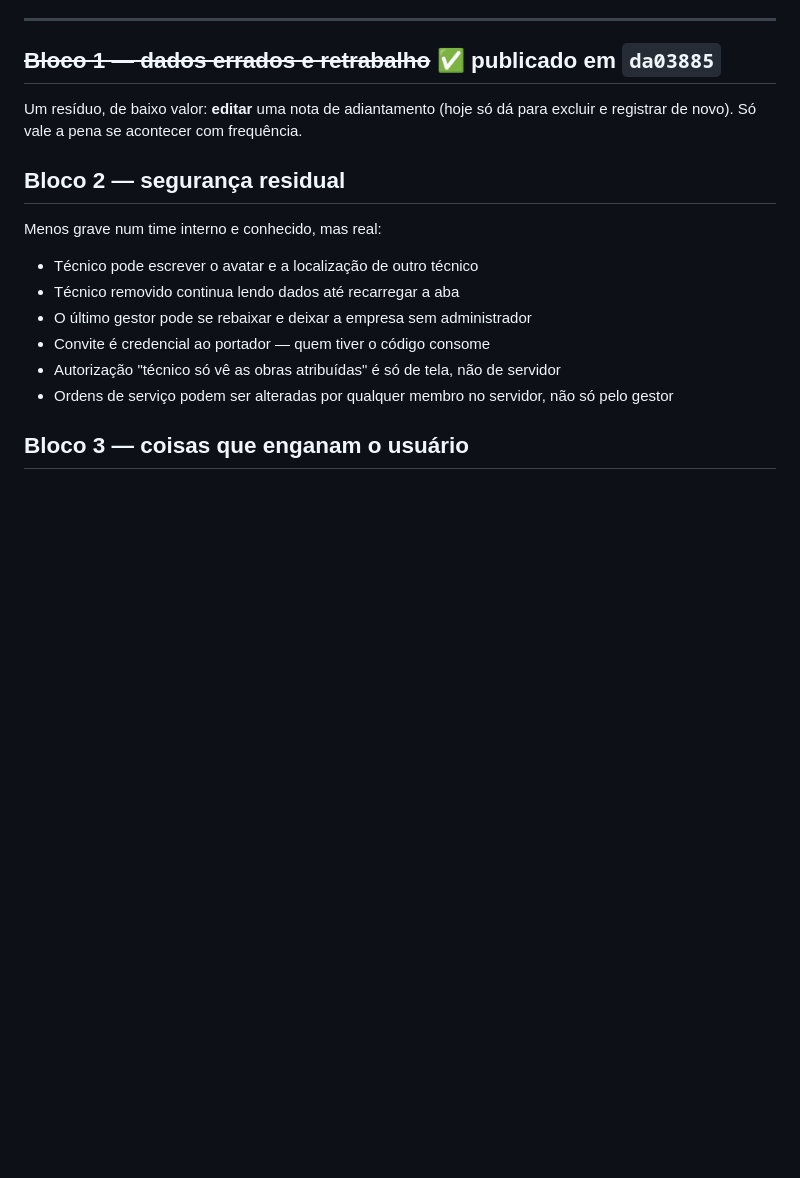
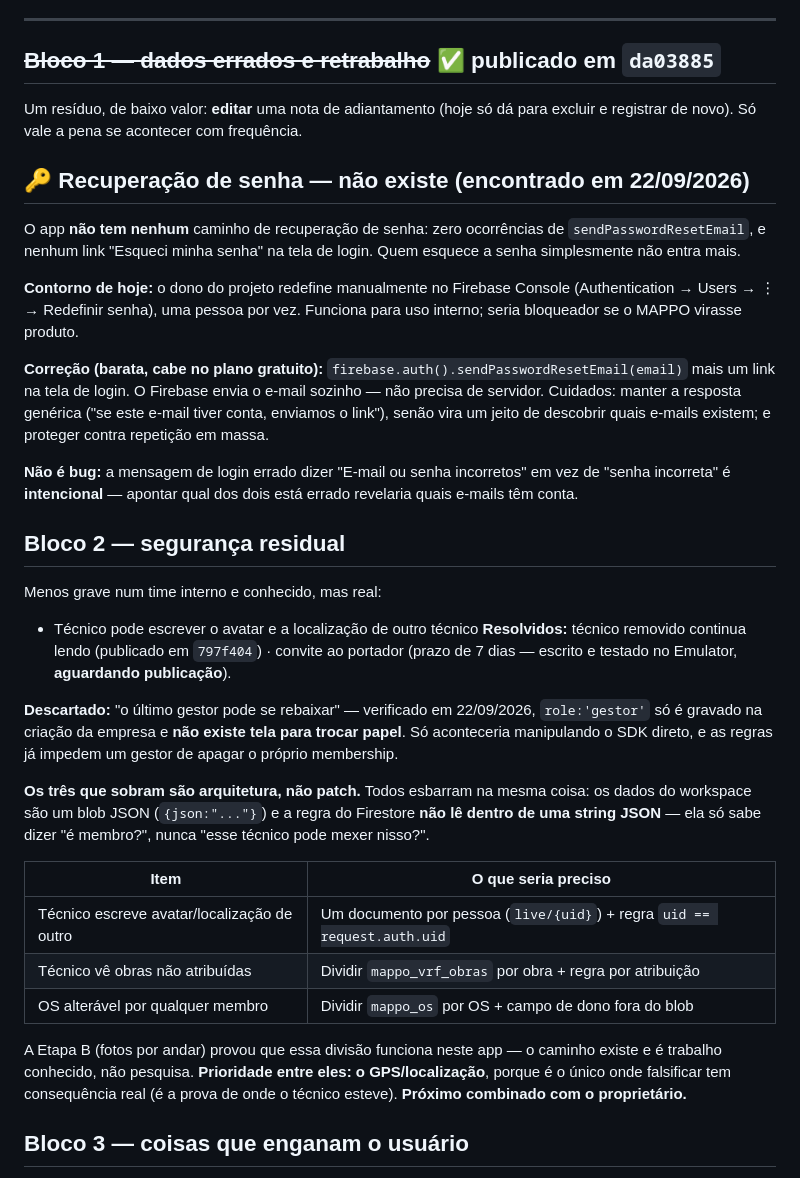
Before and after one commit to inteligenciaartificial341-code/MAPPO, a Markdown page: MAPPO-O-QUE-FALTA.md, the part around the change. Rendered like a GitHub page; blank space fills up the shorter version.

Commit message:
docs: registra a ausencia de recuperacao de senha e fecha o Bloco 2
RECUPERACAO DE SENHA NAO EXISTE. Descoberto pelo proprietario testando:
zero ocorrencias de sendPasswordResetEmail e nenhum link na tela de
login. Contorno atual e o dono redefinir manualmente no Firebase Console,
um por vez. A correcao e barata e cabe no plano gratuito. Fica registrado
que a mensagem generica "E-mail ou senha incorretos" NAO e bug: apontar
qual dos dois esta errado revelaria quais e-mails tem conta.

BLOCO 2 TRIADO. Um resolvido e publicado, um escrito aguardando
publicacao, um descartado por nao existir caminho no produto, e tres
reclassificados como arquitetura: todos esbarram no mesmo limite de os
dados serem um blob JSON que a regra do Firestore nao consegue ler por
dentro. Fica registrado o que cada um exigiria e qual tem prioridade.

Co-Authored-By: Claude Opus 5 <noreply@anthropic.com>

```diff
--- a/MAPPO-O-QUE-FALTA.md
+++ b/MAPPO-O-QUE-FALTA.md
@@ -48,16 +48,51 @@ desdobramentos, ambos sem pressa:
 Um resíduo, de baixo valor: **editar** uma nota de adiantamento (hoje só dá para excluir e
 registrar de novo). Só vale a pena se acontecer com frequência.
 
+## 🔑 Recuperação de senha — não existe (encontrado em 22/09/2026)
+
+O app **não tem nenhum** caminho de recuperação de senha: zero ocorrências de
+`sendPasswordResetEmail`, e nenhum link "Esqueci minha senha" na tela de login. Quem
+esquece a senha simplesmente não entra mais.
+
+**Contorno de hoje:** o dono do projeto redefine manualmente no Firebase Console
+(Authentication → Users → ⋮ → Redefinir senha), uma pessoa por vez. Funciona para uso
+interno; seria bloqueador se o MAPPO virasse produto.
+
+**Correção (barata, cabe no plano gratuito):** `firebase.auth().sendPasswordResetEmail(email)`
+mais um link na tela de login. O Firebase envia o e-mail sozinho — não precisa de servidor.
+Cuidados: manter a resposta genérica ("se este e-mail tiver conta, enviamos o link"), senão
+vira um jeito de descobrir quais e-mails existem; e proteger contra repetição em massa.
+
+**Não é bug:** a mensagem de login errado dizer "E-mail ou senha incorretos" em vez de
+"senha incorreta" é **intencional** — apontar qual dos dois está errado revelaria quais
+e-mails têm conta.
+
 ## Bloco 2 — segurança residual
 
 Menos grave num time interno e conhecido, mas real:
 
 - Técnico pode escrever o avatar e a localização de outro técnico
-- Técnico removido continua lendo dados até recarregar a aba
-- O último gestor pode se rebaixar e deixar a empresa sem administrador
-- Convite é credencial ao portador — quem tiver o código consome
-- Autorização "técnico só vê as obras atribuídas" é só de tela, não de servidor
-- Ordens de serviço podem ser alteradas por qualquer membro no servidor, não só pelo gestor
+**Resolvidos:** técnico removido continua lendo (publicado em `797f404`) · convite ao
+portador (prazo de 7 dias — escrito e testado no Emulator, **aguardando publicação**).
+
+**Descartado:** "o último gestor pode se rebaixar" — verificado em 22/09/2026, `role:'gestor'`
+só é gravado na criação da empresa e **não existe tela para trocar papel**. Só aconteceria
+manipulando o SDK direto, e as regras já impedem um gestor de apagar o próprio membership.
+
+**Os três que sobram são arquitetura, não patch.** Todos esbarram na mesma coisa: os dados do
+workspace são um blob JSON (`{json:"..."}`) e a regra do Firestore **não lê dentro de uma
+string JSON** — ela só sabe dizer "é membro?", nunca "esse técnico pode mexer nisso?".
+
+| Item | O que seria preciso |
+|---|---|
+| Técnico escreve avatar/localização de outro | Um documento por pessoa (`live/{uid}`) + regra `uid == request.auth.uid` |
+| Técnico vê obras não atribuídas | Dividir `mappo_vrf_obras` por obra + regra por atribuição |
+| OS alterável por qualquer membro | Dividir `mappo_os` por OS + campo de dono fora do blob |
+
+A Etapa B (fotos por andar) provou que essa divisão funciona neste app — o caminho existe e
+é trabalho conhecido, não pesquisa. **Prioridade entre eles: o GPS/localização**, porque é o
+único onde falsificar tem consequência real (é a prova de onde o técnico esteve).
+**Próximo combinado com o proprietário.**
 
 ## Bloco 3 — coisas que enganam o usuário
 
```
